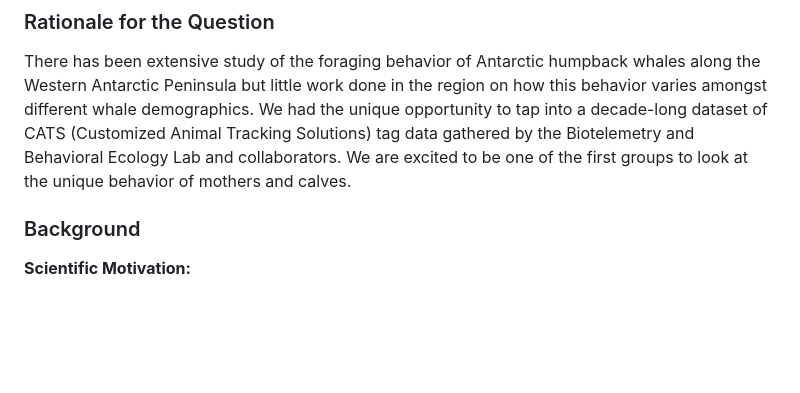
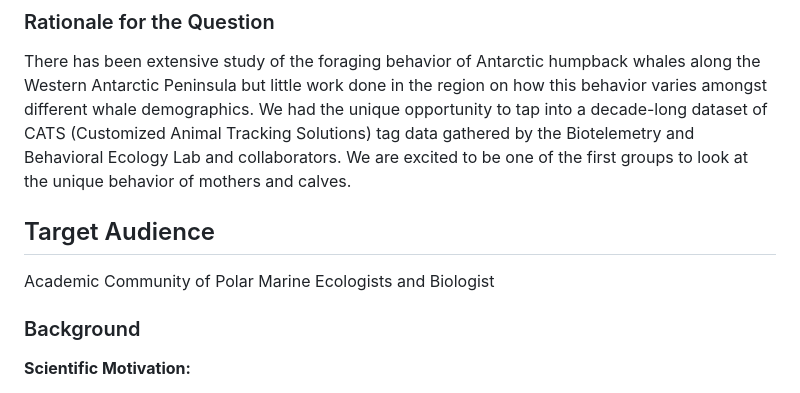
Before and after one commit to lmfritz/BIOE_276_Humpback_Whale_Activity_Budgets, a Markdown page: README.md, the part around the change. GitHub-like rendering; blank space fills up the shorter version.

Commit message:
Add target audience section to README
Added a section to specify the target audience for the research.

```diff
--- a/README.md
+++ b/README.md
@@ -8,6 +8,9 @@ We want to understand if whales with calves, which are presumed to be female and
 ### Rationale for the Question
 
 There has been extensive study of the foraging behavior of Antarctic humpback whales along the Western Antarctic Peninsula but little work done in the region on how this behavior varies amongst different whale demographics. We had the unique opportunity to tap into a decade-long dataset of CATS (Customized Animal Tracking Solutions) tag data gathered by the Biotelemetry and Behavioral Ecology Lab and collaborators. We are excited to be one of the first groups to look at the unique behavior of mothers and calves.
+
+## Target Audience
+Academic Community of Polar Marine Ecologists and Biologist
 
 ### Background
 
```
